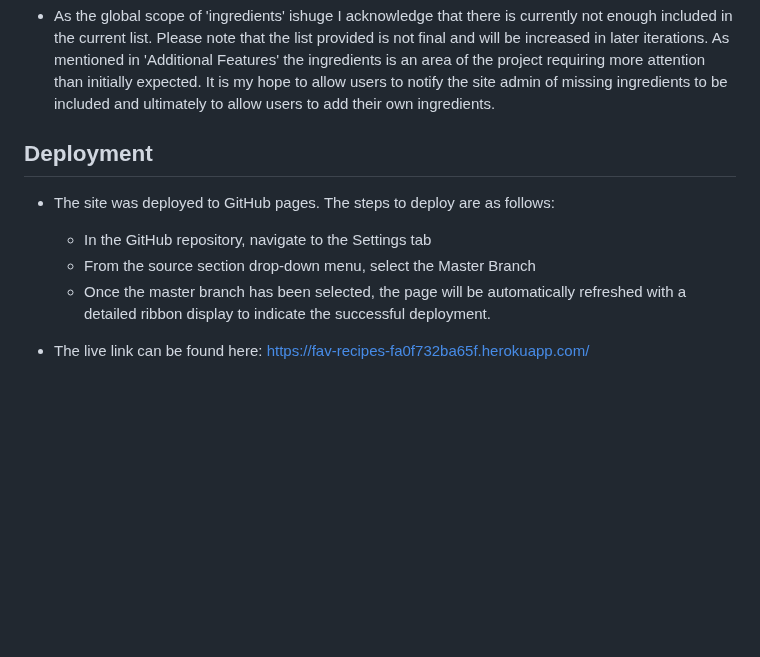
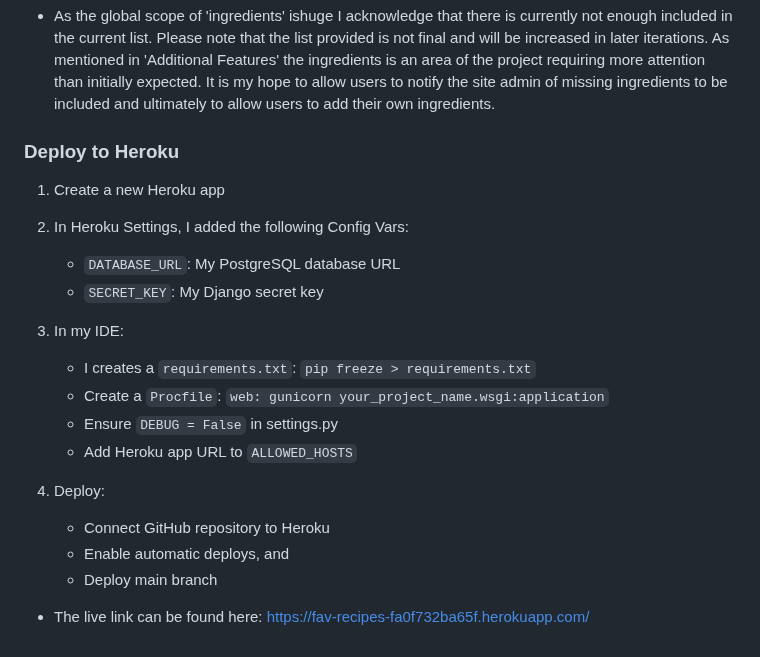
Before and after one commit to seanfreaney/fav-recipes, a Markdown page: README.md, the part around the change. Rendered like a GitHub page; blank space fills up the shorter version.

```diff
--- a/README.md
+++ b/README.md
@@ -527,11 +527,23 @@ __Site Admin Control__
   - As the global scope of 'ingredients' ishuge I acknowledge that there is currently not enough included in the current list. Please note that the list provided is not final and will be increased in later iterations. As mentioned in 'Additional Features' the ingredients is an area of the project requiring more attention than initially expected. It is my hope to allow users to notify the site admin of missing ingredients to be included and ultimately to allow users to add their own ingredients.
 
 
-## Deployment
+### Deploy to Heroku
+1. Create a new Heroku app
+2. In Heroku Settings, I added the following Config Vars:
+   - `DATABASE_URL`: My PostgreSQL database URL
+   - `SECRET_KEY`: My Django secret key
 
-- The site was deployed to GitHub pages. The steps to deploy are as follows:
-  - In the GitHub repository, navigate to the Settings tab
-  - From the source section drop-down menu, select the Master Branch
-  - Once the master branch has been selected, the page will be automatically refreshed with a detailed ribbon display to indicate the successful deployment.
+
+3. In my IDE:
+   - I creates a `requirements.txt`: `pip freeze > requirements.txt`
+   - Create a `Procfile`: `web: gunicorn your_project_name.wsgi:application`
+   - Ensure `DEBUG = False` in settings.py
+   - Add Heroku app URL to `ALLOWED_HOSTS`
+
+4. Deploy:
+   - Connect GitHub repository to Heroku
+   - Enable automatic deploys, and
+   - Deploy main branch
+
 
 - The live link can be found here: https://fav-recipes-fa0f732ba65f.herokuapp.com/
```
